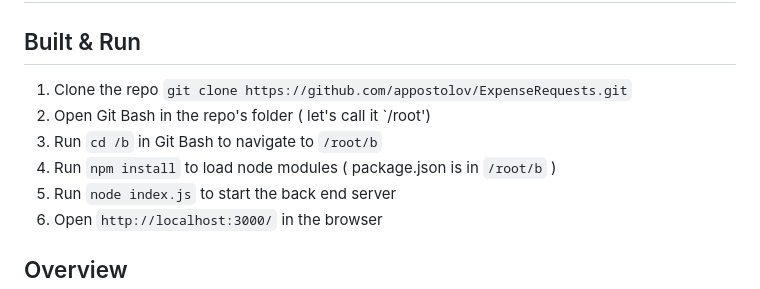
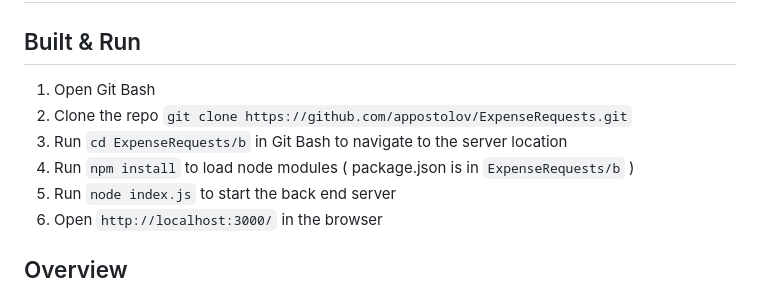
Before and after one commit to appostolov/ExpenseRequests, a Markdown page: NOTES.md, the part around the change. Rendered like a GitHub page.

Commit message:
Improved NOTES Built & Run

```diff
--- a/NOTES.md
+++ b/NOTES.md
@@ -1,10 +1,10 @@
 # Expense Requests | Petar Apostolov
 
 ## Built & Run
-1. Clone the repo `git clone https://github.com/appostolov/ExpenseRequests.git`
-2. Open Git Bash in the repo's folder ( let's call it `/root')
-3. Run `cd /b` in Git Bash to navigate to `/root/b`
-4. Run `npm install` to load node modules ( package.json is in `/root/b` )
+1. Open Git Bash
+2. Clone the repo `git clone https://github.com/appostolov/ExpenseRequests.git`
+3. Run `cd ExpenseRequests/b` in Git Bash to navigate to the server location
+4. Run `npm install` to load node modules ( package.json is in `ExpenseRequests/b` )
 5. Run `node index.js` to start the back end server
 6. Open `http://localhost:3000/` in the browser
 
```
